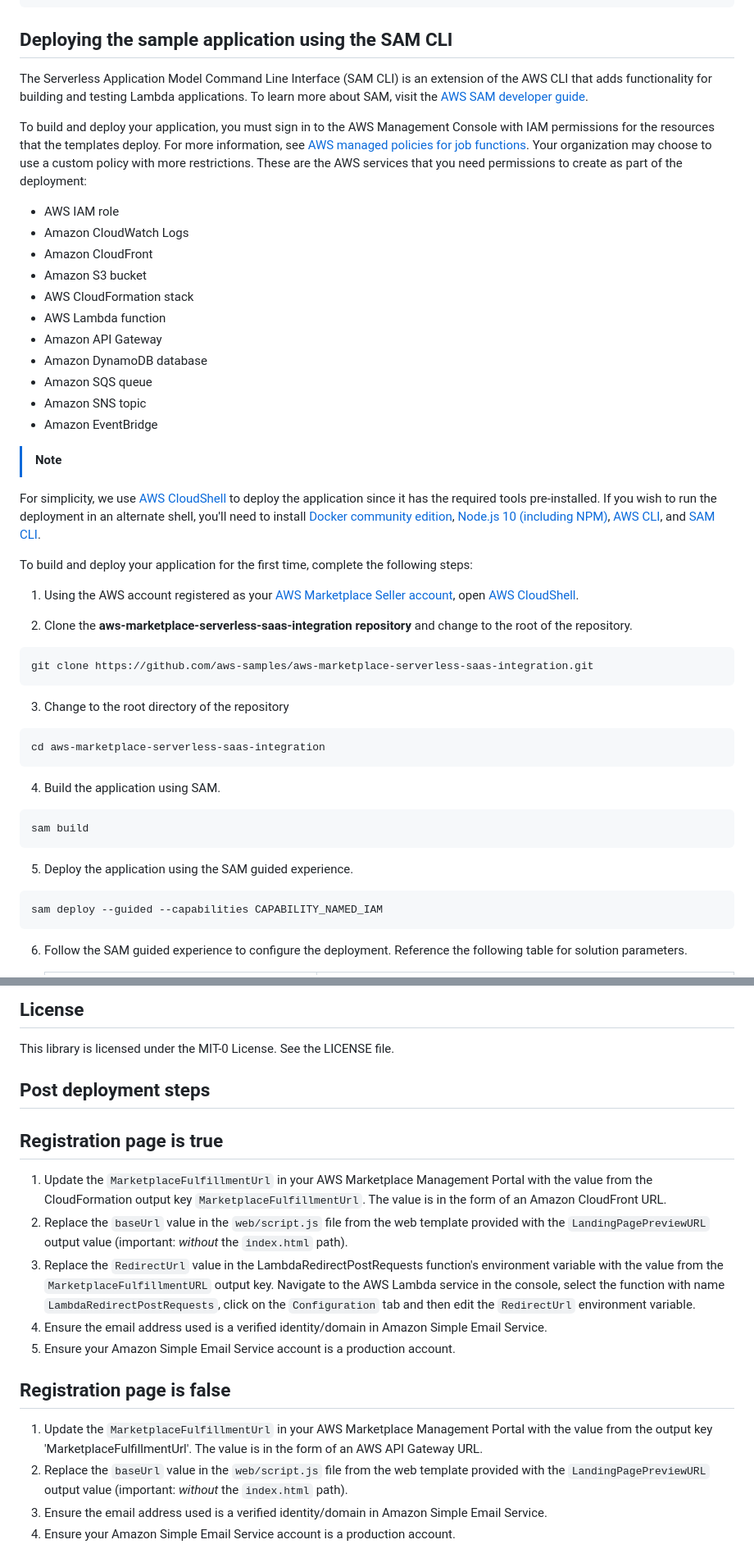
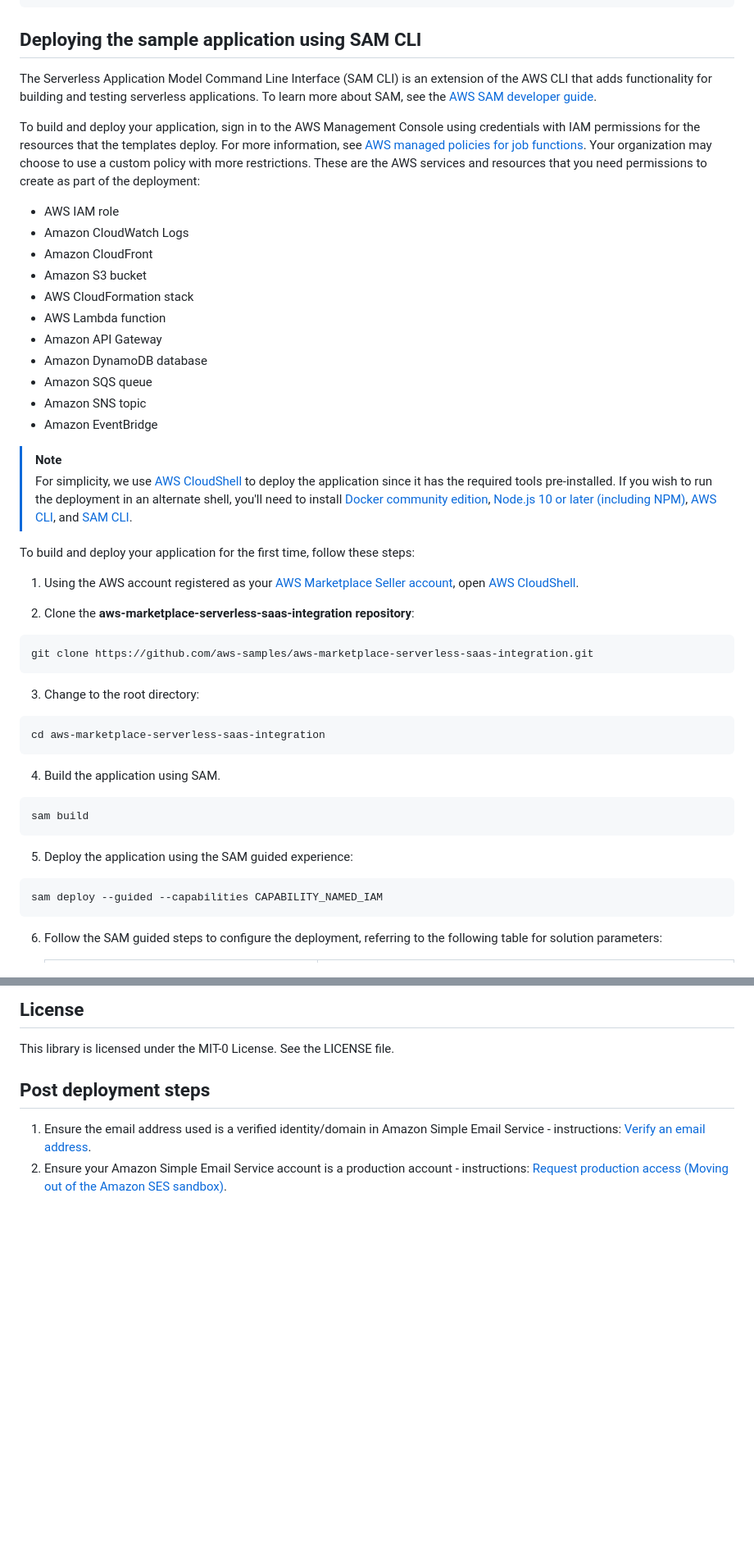
Before and after one commit to aws-samples/aws-marketplace-serverless-saas-integration, a Markdown page: README.md, 2 parts joined by grey strips. Shown: that part at 82% size. Rendered like a GitHub page; blank space fills up the shorter version.

````diff
--- a/README.md
+++ b/README.md
@@ -142,54 +139,54 @@ After the record is submitted to AWS Marketplace BatchMeterUsage API, it will be
 }
 ```
 
-## Deploying the sample application using the SAM CLI
+## Deploying the sample application using SAM CLI
 
-The Serverless Application Model Command Line Interface (SAM CLI) is an extension of the AWS CLI that adds functionality for building and testing Lambda applications. To learn more about SAM, visit the [AWS SAM developer guide](https://docs.aws.amazon.com/serverless-application-model/latest/developerguide/serverless-sam-cli-install.html).
+The Serverless Application Model Command Line Interface (SAM CLI) is an extension of the AWS CLI that adds functionality for building and testing serverless applications. To learn more about SAM, see the [AWS SAM developer guide](https://docs.aws.amazon.com/serverless-application-model/latest/developerguide/serverless-sam-cli-install.html).
 
-To build and deploy your application, you must sign in to the AWS Management Console with IAM permissions for the resources that the templates deploy. For more information, see [AWS managed policies for job functions](https://docs.aws.amazon.com/IAM/latest/UserGuide/access_policies_job-functions.html). Your organization may choose to use a custom policy with more restrictions. These are the AWS services that you need permissions to create as part of the deployment:
+To build and deploy your application, sign in to the AWS Management Console using credentials with IAM permissions for the resources that the templates deploy. For more information, see [AWS managed policies for job functions](https://docs.aws.amazon.com/IAM/latest/UserGuide/access_policies_job-functions.html). Your organization may choose to use a custom policy with more restrictions. These are the AWS services and resources that you need permissions to create as part of the deployment:
 
-* AWS IAM role
-* Amazon CloudWatch Logs
-* Amazon CloudFront
-* Amazon S3 bucket
-* AWS CloudFormation stack
-* AWS Lambda function
-* Amazon API Gateway
-* Amazon DynamoDB database
-* Amazon SQS queue
-* Amazon SNS topic
-* Amazon EventBridge
+- AWS IAM role
+- Amazon CloudWatch Logs
+- Amazon CloudFront
+- Amazon S3 bucket
+- AWS CloudFormation stack
+- AWS Lambda function
+- Amazon API Gateway
+- Amazon DynamoDB database
+- Amazon SQS queue
+- Amazon SNS topic
+- Amazon EventBridge
 
 > [!NOTE]
-For simplicity, we use [AWS CloudShell](https://docs.aws.amazon.com/cloudshell/latest/userguide/welcome.html) to deploy the application since it has the required tools pre-installed. If you wish to run the deployment in an alternate shell, you'll need to install [Docker community edition](https://hub.docker.com/search/?type=edition&offering=community), [Node.js 10 (including NPM)](https://nodejs.org/en/), [AWS CLI](https://docs.aws.amazon.com/cli/latest/userguide/getting-started-install.html), and [SAM CLI](https://docs.aws.amazon.com/serverless-application-model/latest/developerguide/serverless-sam-cli-install.html).
+> For simplicity, we use [AWS CloudShell](https://docs.aws.amazon.com/cloudshell/latest/userguide/welcome.html) to deploy the application since it has the required tools pre-installed. If you wish to run the deployment in an alternate shell, you'll need to install [Docker community edition](https://hub.docker.com/search/?type=edition&offering=community), [Node.js 10 or later (including NPM)](https://nodejs.org/en/), [AWS CLI](https://docs.aws.amazon.com/cli/latest/userguide/getting-started-install.html), and [SAM CLI](https://docs.aws.amazon.com/serverless-application-model/latest/developerguide/serverless-sam-cli-install.html).
 
-To build and deploy your application for the first time, complete the following steps:
+To build and deploy your application for the first time, follow these steps:
 
 1. Using the AWS account registered as your [AWS Marketplace Seller account](https://docs.aws.amazon.com/marketplace/latest/userguide/seller-registration-process.html), open [AWS CloudShell](https://us-east-1.console.aws.amazon.com/cloudshell).
 
-2. Clone the **aws-marketplace-serverless-saas-integration repository** and change to the root of the repository.
+2. Clone the **aws-marketplace-serverless-saas-integration repository**:
 
-  ```bash
-  git clone https://github.com/aws-samples/aws-marketplace-serverless-saas-integration.git
-  ```
+```bash
+git clone https://github.com/aws-samples/aws-marketplace-serverless-saas-integration.git
+```
 
-3. Change to the root directory of the repository
+3. Change to the root directory:
 
-  ```bash
-  cd aws-marketplace-serverless-saas-integration
-  ```
+```bash
+cd aws-marketplace-serverless-saas-integration
+```
 
 4. Build the application using SAM.
 
-  ```bash
-  sam build
-  ```
+```bash
+sam build
+```
 
-5. Deploy the application using the SAM guided experience.
+5. Deploy the application using the SAM guided experience:
 
-  ```bash
-  sam deploy --guided --capabilities CAPABILITY_NAMED_IAM
-  ```
+```bash
+sam deploy --guided --capabilities CAPABILITY_NAMED_IAM
+```
 
-6. Follow the SAM guided experience to configure the deployment. Reference the following table for solution parameters.
+6. Follow the SAM guided steps to configure the deployment, referring to the following table for solution parameters:
 
@@ -249,15 +245,5 @@ This library is licensed under the MIT-0 License. See the LICENSE file.
 
 ## Post deployment steps
 
-## Registration page is true
-1. Update the `MarketplaceFulfillmentUrl` in your AWS Marketplace Management Portal with the value from the CloudFormation output key `MarketplaceFulfillmentUrl`. The value is in the form of an Amazon CloudFront URL.
-2. Replace the `baseUrl` value in the `web/script.js` file from the web template provided with the `LandingPagePreviewURL` output value (important: *without* the `index.html` path).
-3. Replace the `RedirectUrl` value in the LambdaRedirectPostRequests function's environment variable with the value from the `MarketplaceFulfillmentURL` output key. Navigate to the AWS Lambda service in the console, select the function with name <prefix>`LambdaRedirectPostRequests`<suffix>, click on the `Configuration` tab and then edit the `RedirectUrl` environment variable.
-4. Ensure the email address used is a verified identity/domain in Amazon Simple Email Service.
-5. Ensure your Amazon Simple Email Service account is a production account.
-
-## Registration page is false
-1. Update the `MarketplaceFulfillmentUrl` in your AWS Marketplace Management Portal with the value from the output key 'MarketplaceFulfillmentUrl'. The value is in the form of an AWS API Gateway URL.
-2. Replace the `baseUrl` value in the `web/script.js` file from the web template provided with the `LandingPagePreviewURL` output value (important: *without* the `index.html` path).
-3. Ensure the email address used is a verified identity/domain in Amazon Simple Email Service.
-4. Ensure your Amazon Simple Email Service account is a production account.
+1. Ensure the email address used is a verified identity/domain in Amazon Simple Email Service - instructions: [Verify an email address](https://docs.aws.amazon.com/ses/latest/DeveloperGuide/verify-email-addresses-procedure.html).
+2. Ensure your Amazon Simple Email Service account is a production account - instructions: [Request production access (Moving out of the Amazon SES sandbox)](https://docs.aws.amazon.com/ses/latest/dg/request-production-access.html).
````
Also changed, not shown: other parts of README.md (+54 -58 lines).
